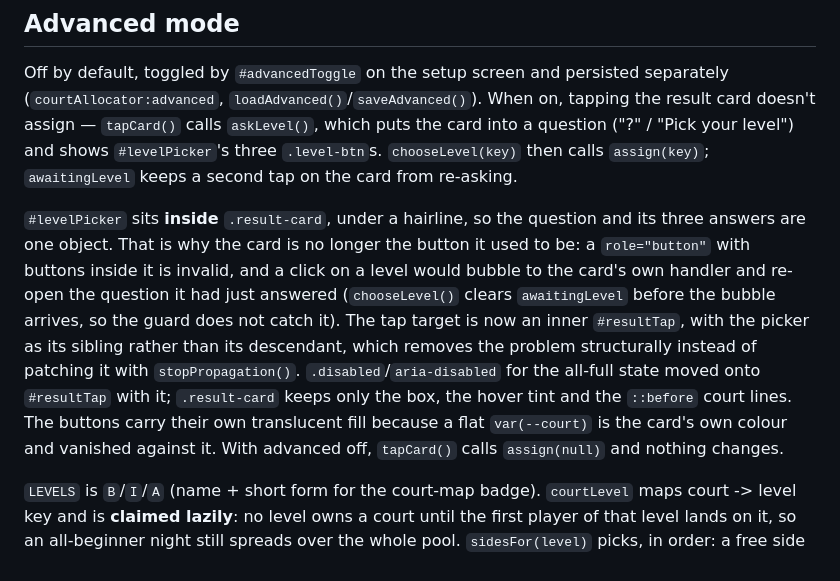
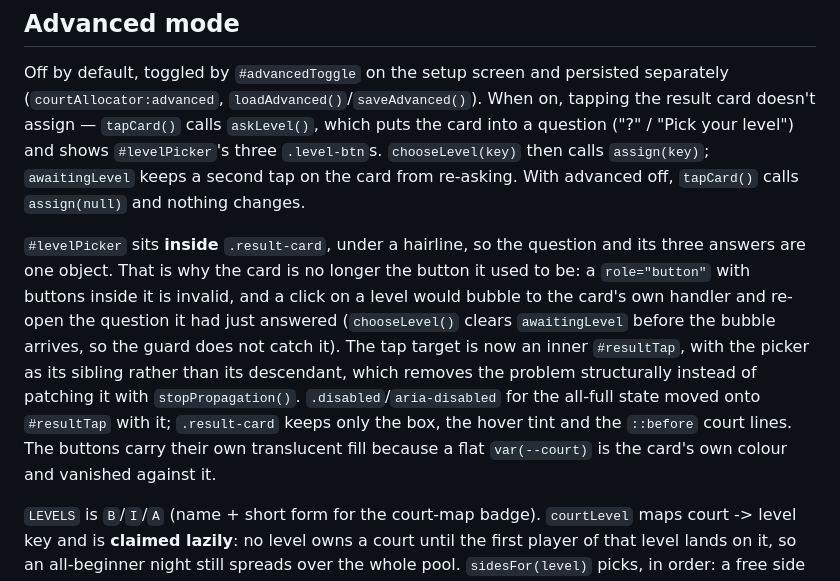
Before and after one commit to boucks24/MyApp, a Markdown page: apps/court-allocator/CLAUDE.md, the part around the change. GitHub-like rendering.

Commit message:
court-allocator: un-orphan a sentence the last doc edit split
Co-Authored-By: Claude Opus 5 <noreply@anthropic.com>
Claude-Session: https://claude.ai/code/session_01WvZmiivr1izkVSvmtZRcmG

```diff
--- a/apps/court-allocator/CLAUDE.md
+++ b/apps/court-allocator/CLAUDE.md
@@ -32,6 +32,7 @@ on, tapping the result card doesn't assign — `tapCard()` calls `askLevel()`,
 which puts the card into a question ("?" / "Pick your level") and shows
 `#levelPicker`'s three `.level-btn`s. `chooseLevel(key)` then calls
 `assign(key)`; `awaitingLevel` keeps a second tap on the card from re-asking.
+With advanced off, `tapCard()` calls `assign(null)` and nothing changes.
 
 `#levelPicker` sits **inside** `.result-card`, under a hairline, so the question
 and its three answers are one object. That is why the card is no longer the
@@ -45,7 +46,6 @@ removes the problem structurally instead of patching it with
 onto `#resultTap` with it; `.result-card` keeps only the box, the hover tint and
 the `::before` court lines. The buttons carry their own translucent fill because
 a flat `var(--court)` is the card's own colour and vanished against it.
-With advanced off, `tapCard()` calls `assign(null)` and nothing changes.
 
 `LEVELS` is `B`/`I`/`A` (name + short form for the court-map badge).
 `courtLevel` maps court -> level key and is **claimed lazily**: no level owns a
```
